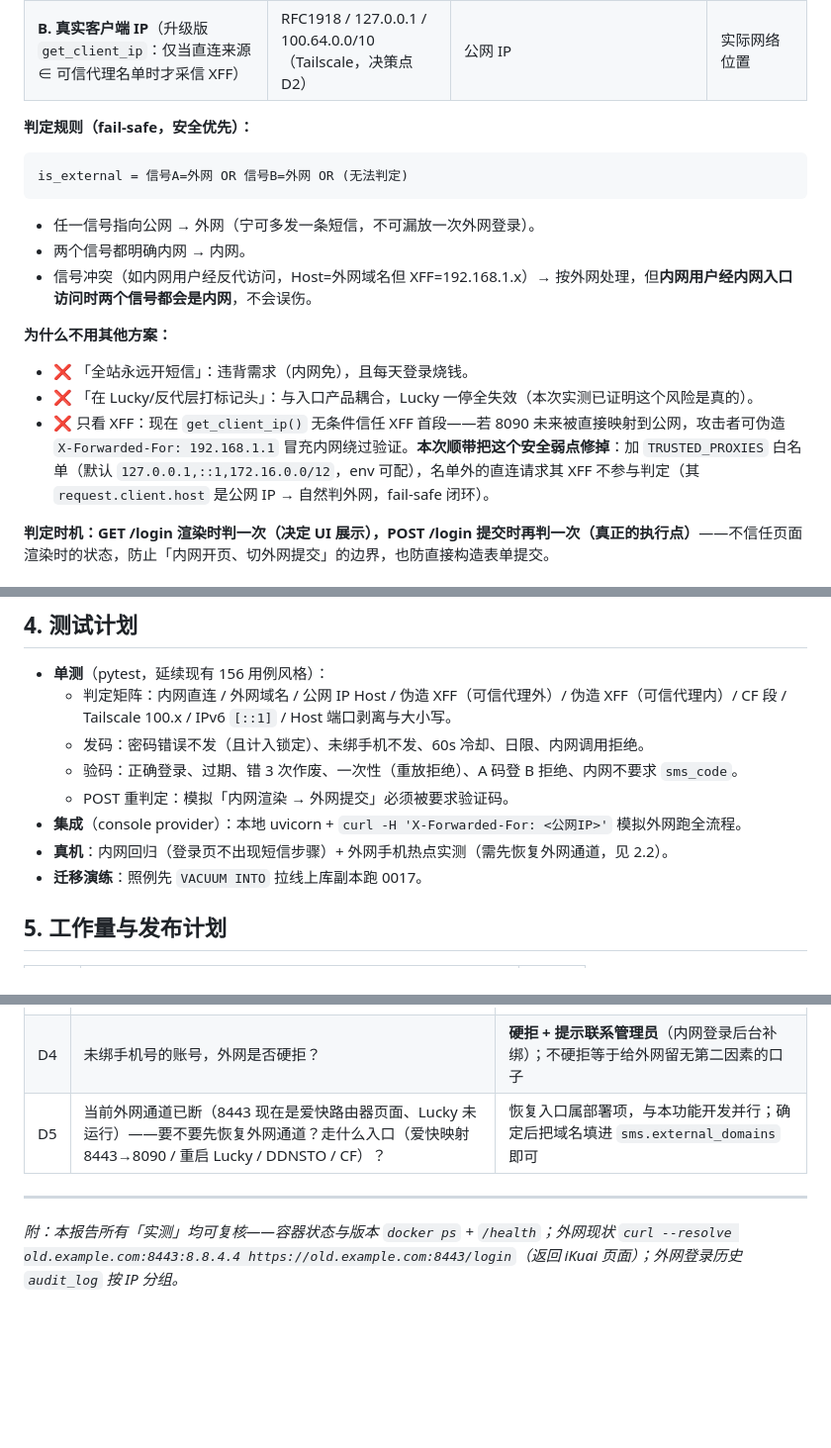
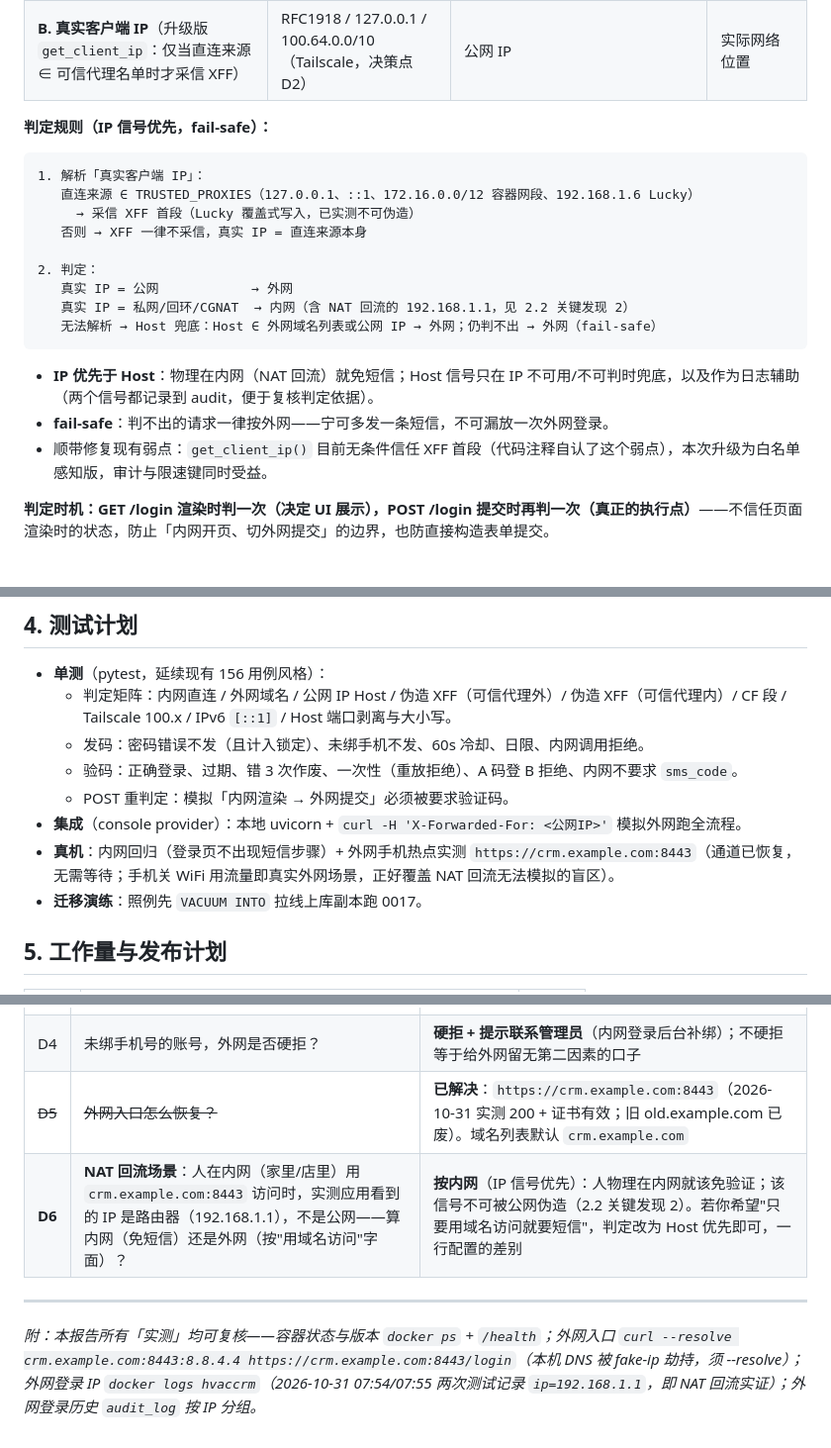
Before and after one commit to st1341815/HVAccRM, a Markdown page: docs/开发报告-外网短信验证码登录.md, 3 parts joined by grey strips. Shown at 99% size. GitHub-like rendering; blank space fills up the shorter version.

````diff
--- a/docs/开发报告-外网短信验证码登录.md
+++ b/docs/开发报告-外网短信验证码登录.md
@@ -56,21 +74,23 @@
 | **A. Host 头**（剥端口、小写归一） | 私网 IP（192.168.1.8 等） | 公网 IP，或命中配置的外网域名列表（`old.example.com` 等，支持 `*.example.com` 通配） | 用户心智模型里的「用什么地址访问」 |
 | **B. 真实客户端 IP**（升级版 `get_client_ip`：仅当直连来源 ∈ 可信代理名单时才采信 XFF） | RFC1918 / 127.0.0.1 / 100.64.0.0/10（Tailscale，决策点 D2） | 公网 IP | 实际网络位置 |
 
-**判定规则（fail-safe，安全优先）：**
+**判定规则（IP 信号优先，fail-safe）：**
 
 ```
-is_external = 信号A=外网 OR 信号B=外网 OR (无法判定)
+1. 解析「真实客户端 IP」：
+   直连来源 ∈ TRUSTED_PROXIES（127.0.0.1、::1、172.16.0.0/12 容器网段、192.168.1.6 Lucky）
+     → 采信 XFF 首段（Lucky 覆盖式写入，已实测不可伪造）
+   否则 → XFF 一律不采信，真实 IP = 直连来源本身
+
+2. 判定：
+   真实 IP = 公网            → 外网
+   真实 IP = 私网/回环/CGNAT  → 内网（含 NAT 回流的 192.168.1.1，见 2.2 关键发现 2）
+   无法解析 → Host 兜底：Host ∈ 外网域名列表或公网 IP → 外网；仍判不出 → 外网（fail-safe）
 ```
 
-- 任一信号指向公网 → 外网（宁可多发一条短信，不可漏放一次外网登录）。
-- 两个信号都明确内网 → 内网。
-- 信号冲突（如内网用户经反代访问，Host=外网域名但 XFF=192.168.1.x）→ 按外网处理，但**内网用户经内网入口访问时两个信号都会是内网**，不会误伤。
-
-**为什么不用其他方案：**
-
-- ❌ 「全站永远开短信」：违背需求（内网免），且每天登录烧钱。
-- ❌ 「在 Lucky/反代层打标记头」：与入口产品耦合，Lucky 一停全失效（本次实测已证明这个风险是真的）。
-- ❌ 只看 XFF：现在 `get_client_ip()` 无条件信任 XFF 首段——若 8090 未来被直接映射到公网，攻击者可伪造 `X-Forwarded-For: 192.168.1.1` 冒充内网绕过验证。**本次顺带把这个安全弱点修掉**：加 `TRUSTED_PROXIES` 白名单（默认 `127.0.0.1,::1,172.16.0.0/12`，env 可配），名单外的直连请求其 XFF 不参与判定（其 `request.client.host` 是公网 IP → 自然判外网，fail-safe 闭环）。
+- **IP 优先于 Host**：物理在内网（NAT 回流）就免短信；Host 信号只在 IP 不可用/不可判时兜底，以及作为日志辅助（两个信号都记录到 audit，便于复核判定依据）。
+- **fail-safe**：判不出的请求一律按外网——宁可多发一条短信，不可漏放一次外网登录。
+- 顺带修复现有弱点：`get_client_ip()` 目前无条件信任 XFF 首段（代码注释自认了这个弱点），本次升级为白名单感知版，审计与限速键同时受益。
 
 **判定时机：GET /login 渲染时判一次（决定 UI 展示），POST /login 提交时再判一次（真正的执行点）**——不信任页面渲染时的状态，防止「内网开页、切外网提交」的边界，也防直接构造表单提交。
 
@@ -165,7 +186,7 @@ env（deploy.env / compose，不进库不进备份 zip）：
   - 验码：正确登录、过期、错 3 次作废、一次性（重放拒绝）、A 码登 B 拒绝、内网不要求 `sms_code`。
   - POST 重判定：模拟「内网渲染 → 外网提交」必须被要求验证码。
 - **集成**（console provider）：本地 uvicorn + `curl -H 'X-Forwarded-For: <公网IP>'` 模拟外网跑全流程。
-- **真机**：内网回归（登录页不出现短信步骤）+ 外网手机热点实测（需先恢复外网通道，见 2.2）。
+- **真机**：内网回归（登录页不出现短信步骤）+ 外网手机热点实测 `https://crm.example.com:8443`（通道已恢复，无需等待；手机关 WiFi 用流量即真实外网场景，正好覆盖 NAT 回流无法模拟的盲区）。
 - **迁移演练**：照例先 `VACUUM INTO` 拉线上库副本跑 0017。
 
 ## 5. 工作量与发布计划
@@ -202,8 +223,9 @@ env（deploy.env / compose，不进库不进备份 zip）：
 | D2 | Tailscale / VPN 隧道（100.64.0.0/10）算内网还是外网？ | **算内网**（隧道本身有身份认证+加密）；不放心可配置成外网 |
 | D3 | 已开 TOTP 的账号，外网时 TOTP 能否替代短信？ | **可以替代**（同级别第二因素，还省短信费） |
 | D4 | 未绑手机号的账号，外网是否硬拒？ | **硬拒 + 提示联系管理员**（内网登录后台补绑）；不硬拒等于给外网留无第二因素的口子 |
-| D5 | 当前外网通道已断（8443 现在是爱快路由器页面、Lucky 未运行）——要不要先恢复外网通道？走什么入口（爱快映射 8443→8090 / 重启 Lucky / DDNSTO / CF）？ | 恢复入口属部署项，与本功能开发并行；确定后把域名填进 `sms.external_domains` 即可 |
+| ~~D5~~ | ~~外网入口怎么恢复？~~ | **已解决**：`https://crm.example.com:8443`（2026-10-31 实测 200 + 证书有效；旧 old.example.com 已废）。域名列表默认 `crm.example.com` |
+| **D6** | **NAT 回流场景**：人在内网（家里/店里）用 `crm.example.com:8443` 访问时，实测应用看到的 IP 是路由器（192.168.1.1），不是公网——算内网（免短信）还是外网（按"用域名访问"字面）？ | **按内网**（IP 信号优先）：人物理在内网就该免验证；该信号不可被公网伪造（2.2 关键发现 2）。若你希望"只要用域名访问就要短信"，判定改为 Host 优先即可，一行配置的差别 |
 
 ---
 
-*附：本报告所有「实测」均可复核——容器状态与版本 `docker ps` + `/health`；外网现状 `curl --resolve old.example.com:8443:8.8.4.4 https://old.example.com:8443/login`（返回 iKuai 页面）；外网登录历史 `audit_log` 按 IP 分组。*
+*附：本报告所有「实测」均可复核——容器状态与版本 `docker ps` + `/health`；外网入口 `curl --resolve crm.example.com:8443:8.8.4.4 https://crm.example.com:8443/login`（本机 DNS 被 fake-ip 劫持，须 --resolve）；外网登录 IP `docker logs hvaccrm`（2026-10-31 07:54/07:55 两次测试记录 `ip=192.168.1.1`，即 NAT 回流实证）；外网登录历史 `audit_log` 按 IP 分组。*
````
Also changed, not shown: other parts of docs/开发报告-外网短信验证码登录.md (+33 -14 lines).
